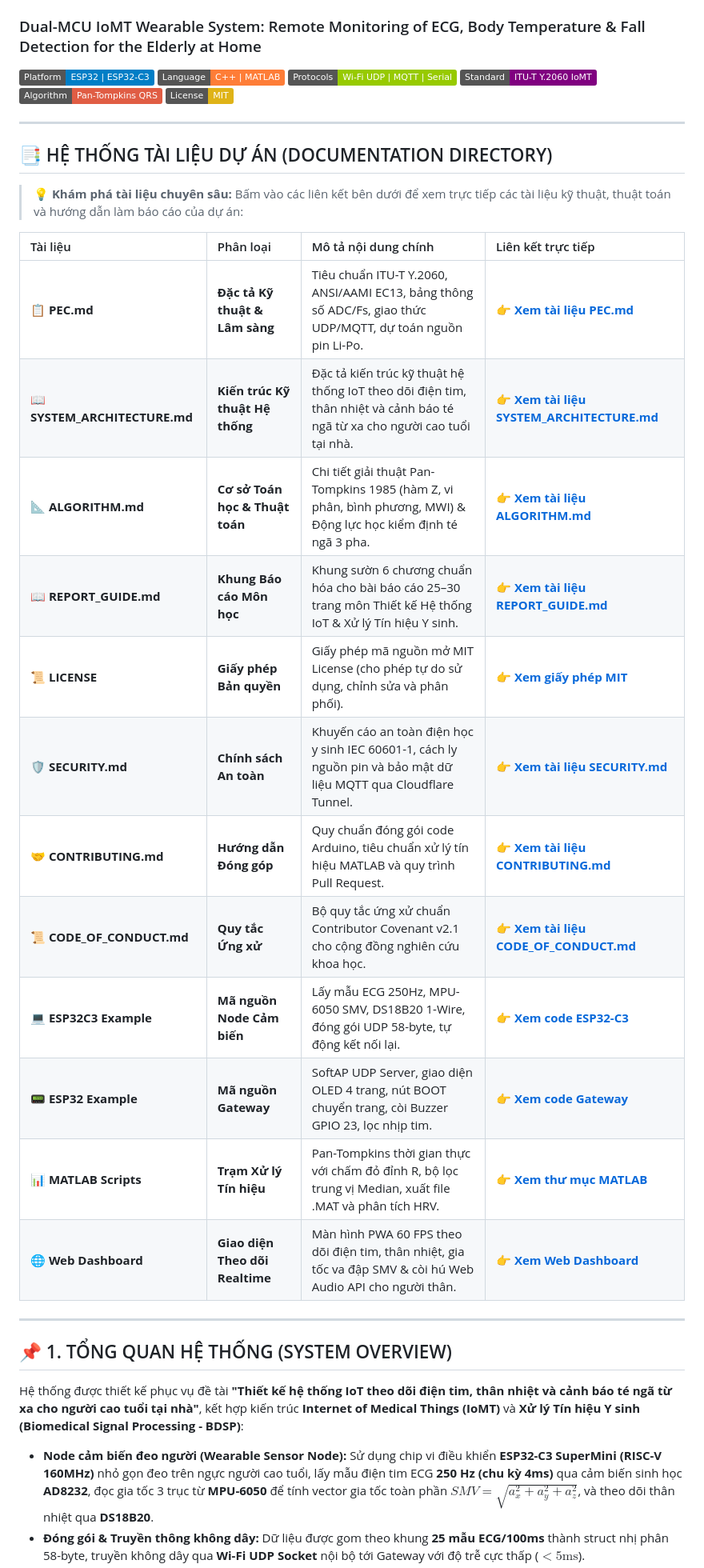
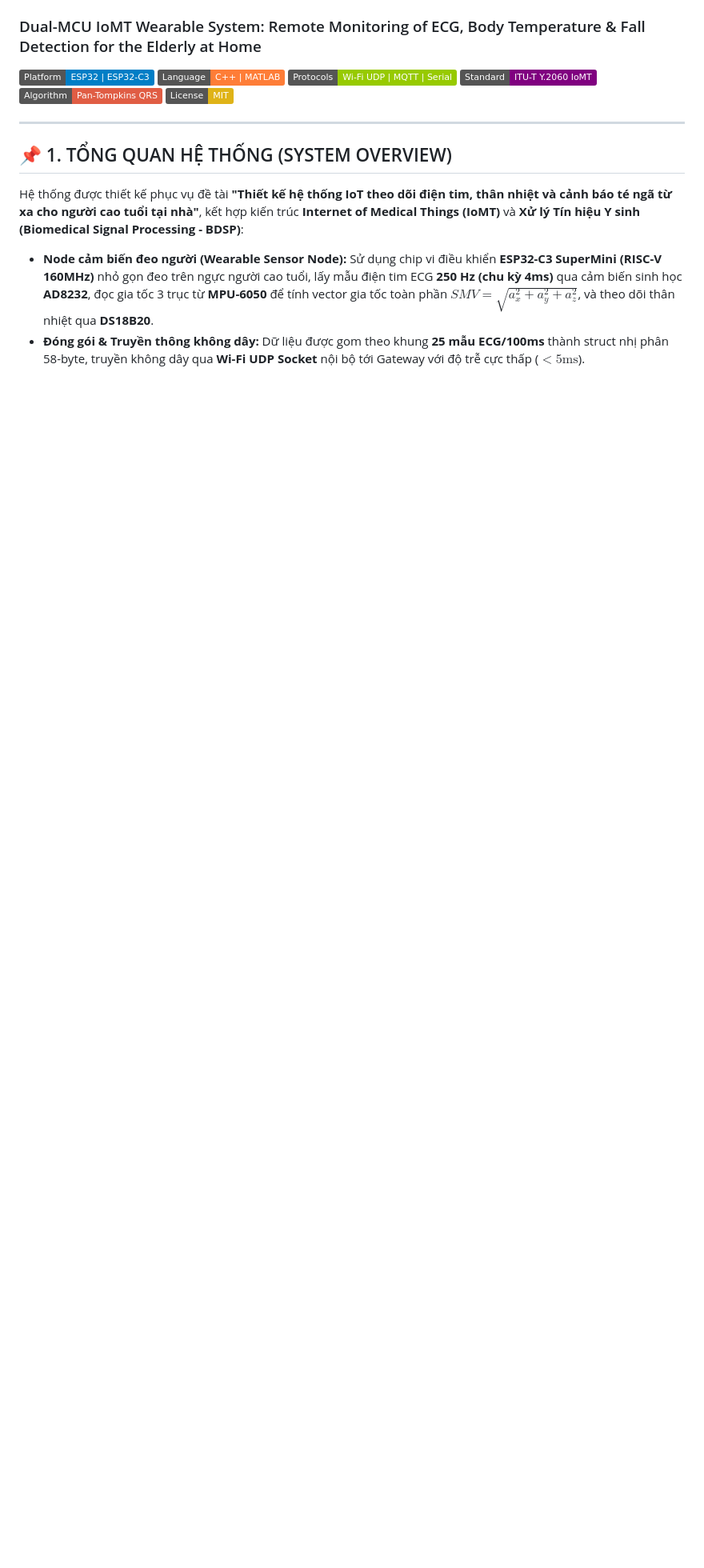
Before and after one commit to tsbyinchei/IoMT-ECG-FallDetection, a Markdown page: README.md, the part around one of its changes. Shown at 80% size. Drawn GitHub-style; badges without logos; blank space fills up the shorter version.

```diff
--- a/README.md
+++ b/README.md
@@ -7,27 +7,6 @@
 [![Standard](https://img.shields.io/badge/Standard-ITU--T%20Y.2060%20IoMT-purple.svg)]()
 [![Algorithm](https://img.shields.io/badge/Algorithm-Pan--Tompkins%20QRS-red.svg)]()
 [![License: MIT](https://img.shields.io/badge/License-MIT-yellow.svg)](LICENSE)
-
----
-
-## 📑 HỆ THỐNG TÀI LIỆU DỰ ÁN (DOCUMENTATION DIRECTORY)
-
-> 💡 **Khám phá tài liệu chuyên sâu:** Bấm vào các liên kết bên dưới để xem trực tiếp các tài liệu kỹ thuật, thuật toán và hướng dẫn làm báo cáo của dự án:
-
-| Tài liệu | Phân loại | Mô tả nội dung chính | Liên kết trực tiếp |
-| :--- | :--- | :--- | :--- |
-| 📋 **PEC.md** | **Đặc tả Kỹ thuật & Lâm sàng** | Tiêu chuẩn ITU-T Y.2060, ANSI/AAMI EC13, bảng thông số ADC/Fs, giao thức UDP/MQTT, dự toán nguồn pin Li-Po. | 👉 **[Xem tài liệu PEC.md](PEC.md)** |
-| 📖 **SYSTEM_ARCHITECTURE.md** | **Kiến trúc Kỹ thuật Hệ thống** | Đặc tả kiến trúc kỹ thuật hệ thống IoT theo dõi điện tim, thân nhiệt và cảnh báo té ngã từ xa cho người cao tuổi tại nhà. | 👉 **[Xem tài liệu SYSTEM_ARCHITECTURE.md](SYSTEM_ARCHITECTURE.md)** |
-| 📐 **ALGORITHM.md** | **Cơ sở Toán học & Thuật toán** | Chi tiết giải thuật Pan-Tompkins 1985 (hàm Z, vi phân, bình phương, MWI) & Động lực học kiểm định té ngã 3 pha. | 👉 **[Xem tài liệu ALGORITHM.md](ALGORITHM.md)** |
-| 📖 **REPORT_GUIDE.md** | **Khung Báo cáo Môn học** | Khung sườn 6 chương chuẩn hóa cho bài báo cáo 25–30 trang môn Thiết kế Hệ thống IoT & Xử lý Tín hiệu Y sinh. | 👉 **[Xem tài liệu REPORT_GUIDE.md](REPORT_GUIDE.md)** |
-| 📜 **LICENSE** | **Giấy phép Bản quyền** | Giấy phép mã nguồn mở MIT License (cho phép tự do sử dụng, chỉnh sửa và phân phối). | 👉 **[Xem giấy phép MIT](LICENSE)** |
-| 🛡️ **SECURITY.md** | **Chính sách An toàn** | Khuyến cáo an toàn điện học y sinh IEC 60601-1, cách ly nguồn pin và bảo mật dữ liệu MQTT qua Cloudflare Tunnel. | 👉 **[Xem tài liệu SECURITY.md](SECURITY.md)** |
-| 🤝 **CONTRIBUTING.md** | **Hướng dẫn Đóng góp** | Quy chuẩn đóng gói code Arduino, tiêu chuẩn xử lý tín hiệu MATLAB và quy trình Pull Request. | 👉 **[Xem tài liệu CONTRIBUTING.md](CONTRIBUTING.md)** |
-| 📜 **CODE_OF_CONDUCT.md** | **Quy tắc Ứng xử** | Bộ quy tắc ứng xử chuẩn Contributor Covenant v2.1 cho cộng đồng nghiên cứu khoa học. | 👉 **[Xem tài liệu CODE_OF_CONDUCT.md](CODE_OF_CONDUCT.md)** |
-| 💻 **ESP32C3 Example** | **Mã nguồn Node Cảm biến** | Lấy mẫu ECG 250Hz, MPU-6050 SMV, DS18B20 1-Wire, đóng gói UDP 58-byte, tự động kết nối lại. | 👉 **[Xem code ESP32-C3](ESP32C3%20Example/ESP32C3%20Example.ino)** |
-| 📟 **ESP32 Example** | **Mã nguồn Gateway** | SoftAP UDP Server, giao diện OLED 4 trang, nút BOOT chuyển trang, còi Buzzer GPIO 23, lọc nhịp tim. | 👉 **[Xem code Gateway](ESP32%20Example/ESP32%20Example.ino)** |
-| 📊 **MATLAB Scripts** | **Trạm Xử lý Tín hiệu** | Pan-Tompkins thời gian thực với chấm đỏ đỉnh R, bộ lọc trung vị Median, xuất file .MAT và phân tích HRV. | 👉 **[Xem thư mục MATLAB](MATLAB/)** |
-| 🌐 **Web Dashboard** | **Giao diện Theo dõi Realtime** | Màn hình PWA 60 FPS theo dõi điện tim, thân nhiệt, gia tốc va đập SMV & còi hú Web Audio API cho người thân. | 👉 **[Xem Web Dashboard](web/)** |
 
 ---
 
```
Also changed, not shown: other parts of README.md (+17 -25 lines).
